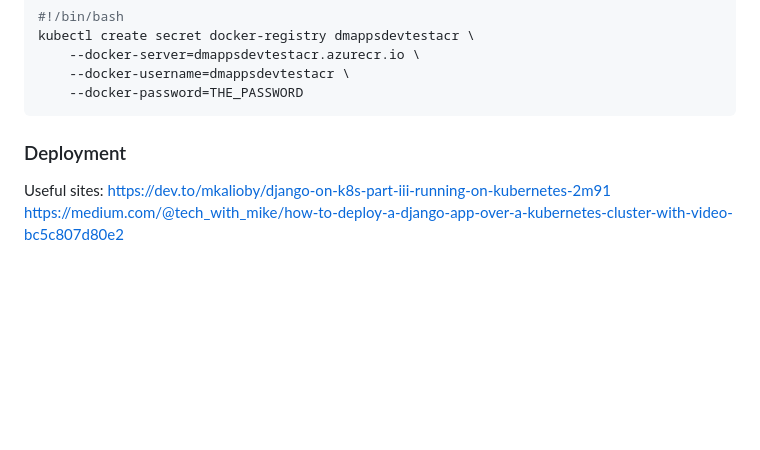
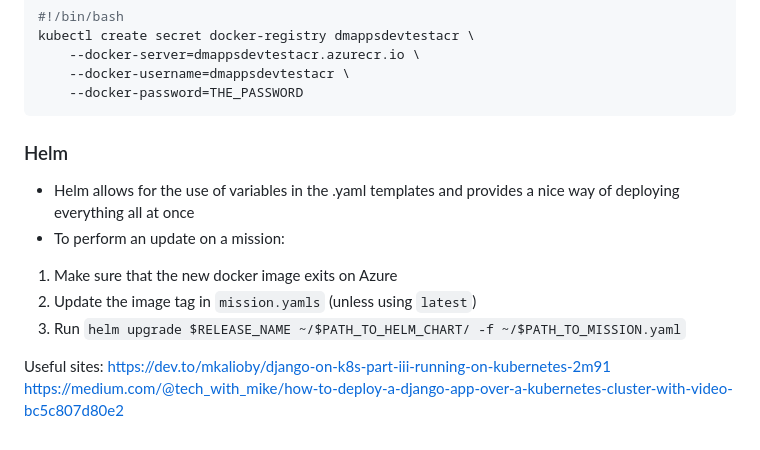
Before and after one commit to davjfish/helper_files, a Markdown page: kubernetes.md, the part around the change printed below. Rendered like a GitHub page; blank space fills up the shorter version.

Commit message:
Kuber docs

````diff
--- a/kubernetes.md
+++ b/kubernetes.md
@@ -106,7 +107,12 @@ kubectl create secret docker-registry dmappsdevtestacr \
     --docker-password=THE_PASSWORD
 ```
 
-### Deployment
+### Helm
+ - Helm allows for the use of variables in the .yaml templates and provides a nice way of deploying everything all at once
+ - To perform an update on a mission:
+1. Make sure that the new docker image exits on Azure
+2. Update the image tag in `mission.yamls` (unless using `latest`)
+3. Run `helm upgrade $RELEASE_NAME ~/$PATH_TO_HELM_CHART/ -f ~/$PATH_TO_MISSION.yaml`
 
 
 Useful sites:
````
Also changed, not shown: other parts of kubernetes.md (+1 -0 lines).
